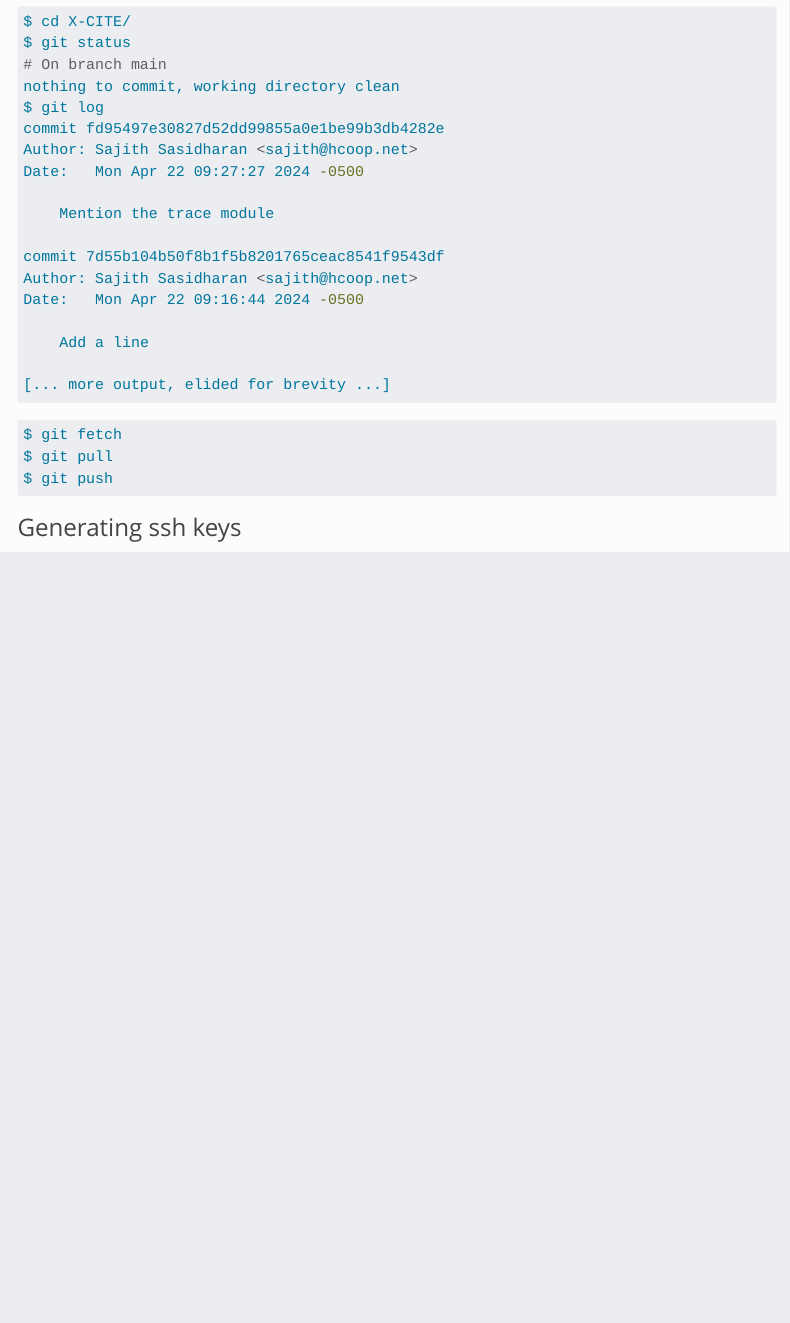
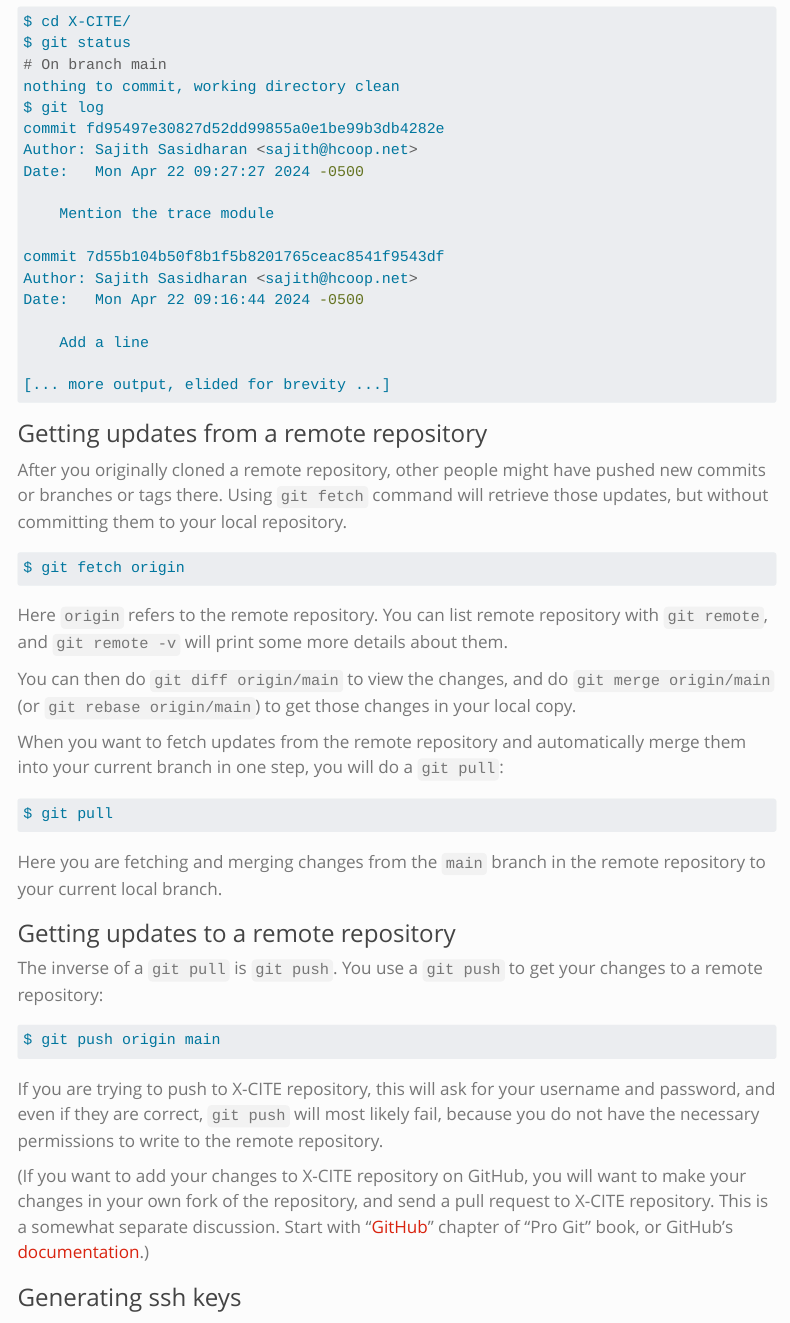
Before and after one commit to RENCI-NRIG/x-cite, a Quarto document (theme1/PE103/vcs.qmd): the page in a window 1100 px wide, from 14140 px down. Rendered offline with R 4.5, knitr and Pandoc in place of Quarto, with nearby package versions; menus at the side of the page are left out; long lines of code are wrapped.

Commit message:
Discuss git pull/push

````diff
--- a/theme1/PE103/vcs.qmd
+++ b/theme1/PE103/vcs.qmd
@@ -802,11 +802,58 @@ Date:   Mon Apr 22 09:16:44 2024 -0500
 [... more output, elided for brevity ...]
 ```
 
+### Getting updates from a remote repository
+
+After you originally cloned a remote repository, other people might
+have pushed new commits or branches or tags there.  Using `git fetch`
+command will retrieve those updates, but without committing them to
+your local repository.
+
 ```{.bash}
-$ git fetch
+$ git fetch origin
+```
+
+Here `origin` refers to the remote repository.  You can list remote
+repository with `git remote`, and `git remote -v` will print some more
+details about them.
+
+You can then do `git diff origin/main` to view the changes, and do
+`git merge origin/main` (or `git rebase origin/main`) to get those
+changes in your local copy.
+
+When you want to fetch updates from the remote repository and
+automatically merge them into your current branch in one step, you
+will do a `git pull`:
+
+```{.bash}
 $ git pull
-$ git push
 ```
+
+Here you are fetching and merging changes from the `main` branch in
+the remote repository to your current local branch.
+
+### Getting updates to a remote repository
+
+The inverse of a `git pull` is `git push`.  You use a `git push` to
+get your changes to a remote repository:
+
+```{.bash}
+$ git push origin main
+```
+
+If you are trying to push to X-CITE repository, this will ask for your
+username and password, and even if they are correct, `git push` will
+most likely fail, because you do not have the necessary permissions to
+write to the remote repository.
+
+(If you want to add your changes to X-CITE repository on GitHub, you
+will want to make your changes in your own fork of the repository, and
+send a pull request to X-CITE repository.  This is a somewhat separate
+discussion.  Start with "[GitHub][git-book-github]" chapter of "Pro
+Git" book, or GitHub's [documentation][github-start].)
+
+[git-book-github]: https://git-scm.com/book/en/v2/GitHub-Account-Setup-and-Configuration
+[github-start]: https://docs.github.com/en/get-started/start-your-journey
 
 ### Generating ssh keys
 
````
